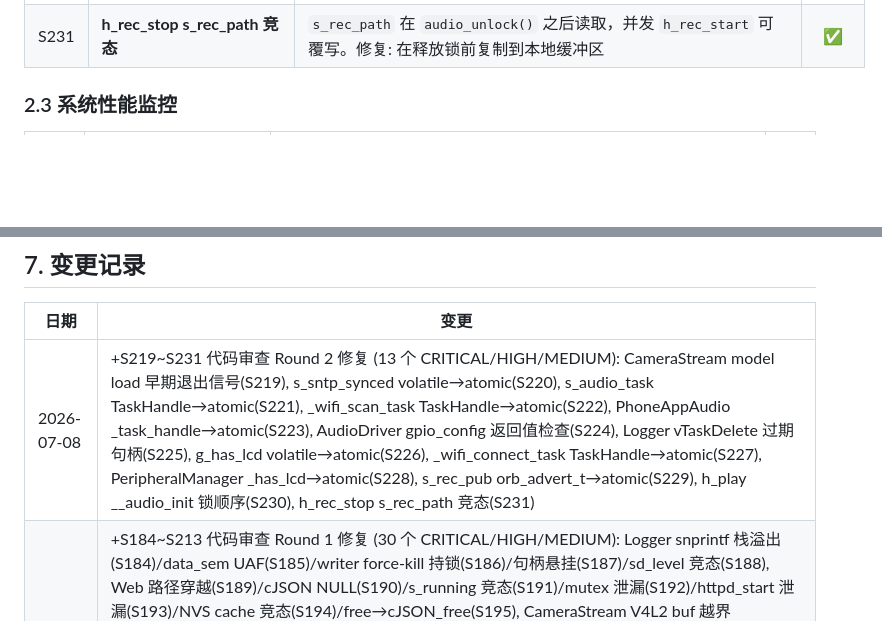
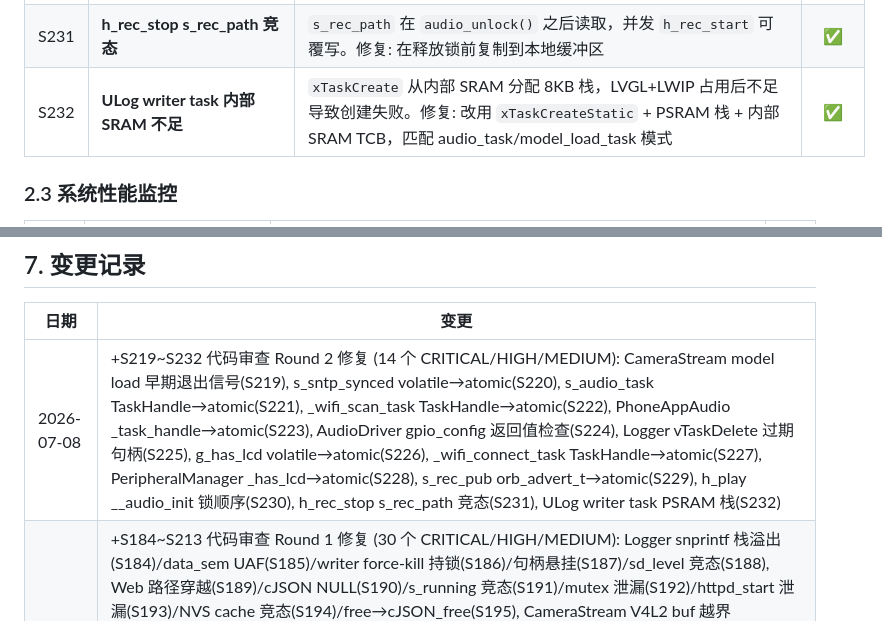
Before and after one commit to huanglilong/esp32p4_monitor, a Markdown page: PROJECT_REQUIREMENTS.md, 2 parts joined by grey strips. GitHub-like rendering; blank space fills up the shorter version.

Commit message:
docs: add S232 ULog writer PSRAM stack fix
Co-authored-by: Copilot <223556219+Copilot@users.noreply.github.com>

```diff
--- a/PROJECT_REQUIREMENTS.md
+++ b/PROJECT_REQUIREMENTS.md
@@ -285,6 +285,7 @@
 | S229 | **s_rec_pub orb_advert_t→atomic** | `s_rec_pub` 为普通 `orb_advert_t`，懒初始化。修复: 改为 `std::atomic<orb_advert_t>` + 显式 load/store，匹配项目中所有其他 publisher handle 模式 | ✅ |
 | S230 | **h_play __audio_init 锁顺序** | `h_play()` 在 `audio_lock()` 之前调用 `__audio_init()`，并发请求可竞态 `s_audio_inited`。修复: 将 `audio_lock()` 移到 `__audio_init()` 之前，匹配 `h_rec_start` 锁序 | ✅ |
 | S231 | **h_rec_stop s_rec_path 竞态** | `s_rec_path` 在 `audio_unlock()` 之后读取，并发 `h_rec_start` 可覆写。修复: 在释放锁前复制到本地缓冲区 | ✅ |
+| S232 | **ULog writer task 内部 SRAM 不足** | `xTaskCreate` 从内部 SRAM 分配 8KB 栈，LVGL+LWIP 占用后不足导致创建失败。修复: 改用 `xTaskCreateStatic` + PSRAM 栈 + 内部 SRAM TCB，匹配 audio_task/model_load_task 模式 | ✅ |
 
 ### 2.3 系统性能监控
 
@@ -432,7 +433,7 @@
 
 | 日期 | 变更 |
 |------|------|
-| 2026-07-08 | +S219~S231 代码审查 Round 2 修复 (13 个 CRITICAL/HIGH/MEDIUM): CameraStream model load 早期退出信号(S219), s_sntp_synced volatile→atomic(S220), s_audio_task TaskHandle→atomic(S221), _wifi_scan_task TaskHandle→atomic(S222), PhoneAppAudio _task_handle→atomic(S223), AudioDriver gpio_config 返回值检查(S224), Logger vTaskDelete 过期句柄(S225), g_has_lcd volatile→atomic(S226), _wifi_connect_task TaskHandle→atomic(S227), PeripheralManager _has_lcd→atomic(S228), s_rec_pub orb_advert_t→atomic(S229), h_play __audio_init 锁顺序(S230), h_rec_stop s_rec_path 竞态(S231) |
+| 2026-07-08 | +S219~S232 代码审查 Round 2 修复 (14 个 CRITICAL/HIGH/MEDIUM): CameraStream model load 早期退出信号(S219), s_sntp_synced volatile→atomic(S220), s_audio_task TaskHandle→atomic(S221), _wifi_scan_task TaskHandle→atomic(S222), PhoneAppAudio _task_handle→atomic(S223), AudioDriver gpio_config 返回值检查(S224), Logger vTaskDelete 过期句柄(S225), g_has_lcd volatile→atomic(S226), _wifi_connect_task TaskHandle→atomic(S227), PeripheralManager _has_lcd→atomic(S228), s_rec_pub orb_advert_t→atomic(S229), h_play __audio_init 锁顺序(S230), h_rec_stop s_rec_path 竞态(S231), ULog writer task PSRAM 栈(S232) |
 | 2026-07-08 | +S184~S213 代码审查 Round 1 修复 (30 个 CRITICAL/HIGH/MEDIUM): Logger snprintf 栈溢出(S184)/data_sem UAF(S185)/writer force-kill 持锁(S186)/句柄悬挂(S187)/sd_level 竞态(S188), Web 路径穿越(S189)/cJSON NULL(S190)/s_running 竞态(S191)/mutex 泄漏(S192)/httpd_start 泄漏(S193)/NVS cache 竞态(S194)/free→cJSON_free(S195), CameraStream V4L2 buf 越界(S196)/model-load force-kill(S197)/dummy_buf NULL(S198)/snprintf 截断(S199)/bytesused 越界(S200)/encoder dims 零值(S201), PhoneAppCamera pipeline 泄漏(S202)/buf.index 越界(S203), PhoneAppSettings 事件组泄漏(S204)/WiFi OFF/ON abort(S205)/connect task UAF(S206)/_wifi_ip 未填充(S207), PhoneAppCameraStream 析构 handler UAF(S208), AudioDriver init rollback mutex UAF(S209), SystemMonitor force-kill 持锁(S210), SDCardDriver _has_lcd 竞态(S211), main.cpp assert no-op(S212)/esp_read_mac 未检查(S213) |
 | 2026-07-08 | +S177~S180 HTTP 服务器不可达修复(S177: LWIP_MAX_SOCKETS 22→28 + TCP keep-alive + WiFi 断连 httpd 重启), SystemMonitor 内存告警 80%→85%(S178), Flutter ULog 视频查看器(S179: ulog_parser.dart + ulog_viewer_screen.dart), Flutter filesDownload 可靠性(S180: chunked 检测修正 + O(n²)消除) |
 | 2026-07-08 | R17 更新: Camera Stream 和 Audio 不再互斥 (硬件独立: MIPI CSI vs I2S)，所有 `__cam_running()` 检查已移除 |
```
